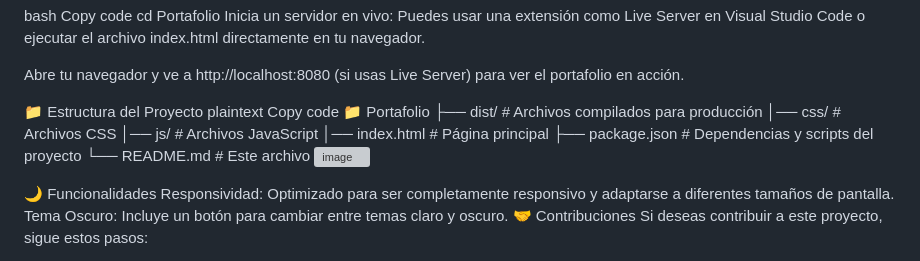
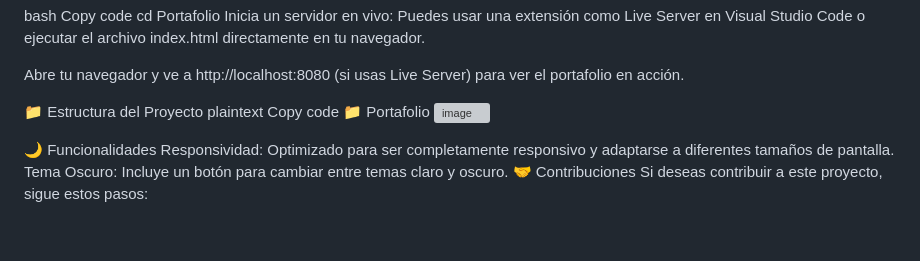
Before and after one commit to pucara05/Portafolio, a Markdown page: README.md, the part around the change. GitHub-like rendering; blank space fills up the shorter version; grey boxes are pictures that could not be loaded.

Commit message:
Update README.md
arrelgando

```diff
--- a/README.md
+++ b/README.md
@@ -59,12 +59,6 @@ Abre tu navegador y ve a http://localhost:8080 (si usas Live Server) para ver el
 plaintext
 Copy code
 📁 Portafolio
-├── dist/               # Archivos compilados para producción
-│── css/            # Archivos CSS
-│── js/             # Archivos JavaScript
-│── index.html      # Página principal
-├── package.json        # Dependencias y scripts del proyecto
-└── README.md           # Este archivo
 ![image](https://github.com/user-attachments/assets/7ad0ad22-a578-4dae-80b6-5066640cf37c)
 
 
```
